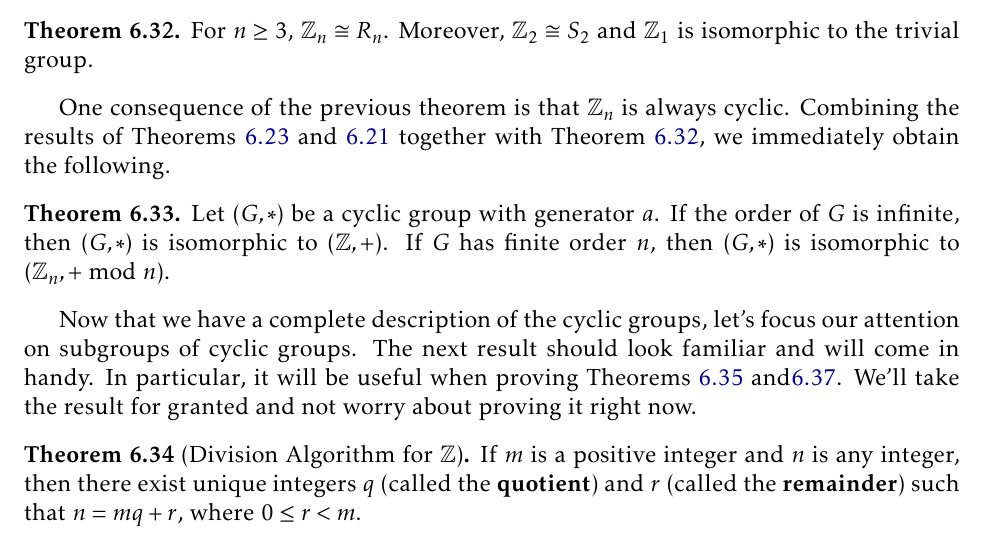
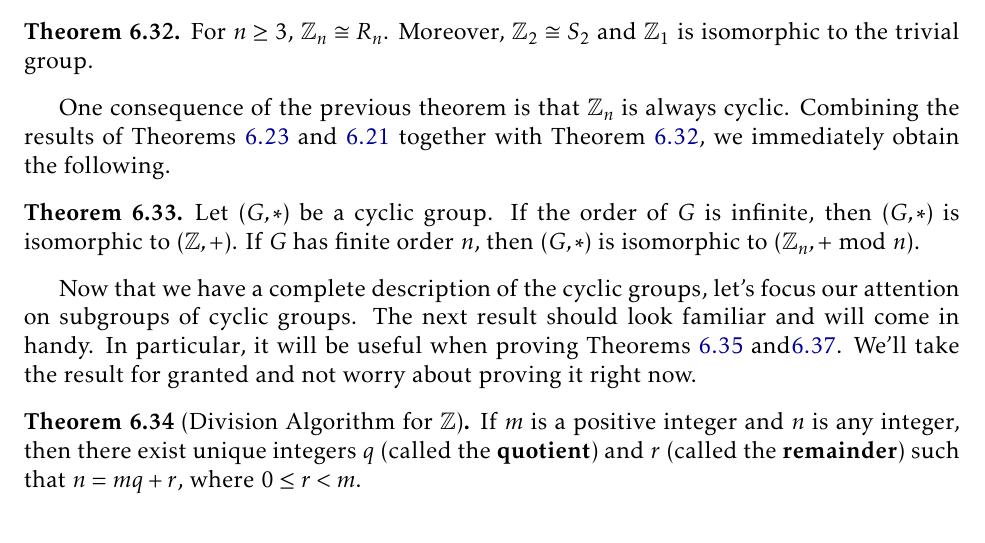
Before and after one commit to dcernst/IBL-AbstractAlgebra, a LaTeX thesis (IBL-AbstractAlgebra.tex, which reads Families.tex): part of page 59 of 123, cut so that both start at the same text. Compiled offline with pdfLaTeX.

Commit message:
Removed unnecessary language

```diff
--- a/Families.tex
+++ b/Families.tex
@@ -225,7 +225,7 @@ For $n\geq 3$, $\mathbb{Z}_n\cong R_n$. Moreover, $\mathbb{Z}_2\cong S_2$ and $\
 One consequence of the previous theorem is that $\mathbb{Z}_n$ is always cyclic. Combining the results of Theorems~\ref{thm:finite_cyclic_groups} and \ref{thm:infinite_cyclic_groups} together with Theorem~\ref{thm:Zn_iso_to_Rn}, we immediately obtain the following.
 
 \begin{theorem}
-Let $(G,*)$ be a cyclic group with generator $a$. If the order of $G$ is infinite, then $(G,*)$ is isomorphic to $(\mathbb{Z},+)$. If $G$ has finite order $n$, then $(G,*)$ is isomorphic to $(\mathbb{Z}_n,+\text{ mod }n)$.
+Let $(G,*)$ be a cyclic group. If the order of $G$ is infinite, then $(G,*)$ is isomorphic to $(\mathbb{Z},+)$. If $G$ has finite order $n$, then $(G,*)$ is isomorphic to $(\mathbb{Z}_n,+\text{ mod }n)$.
 \end{theorem}
 
 Now that we have a complete description of the cyclic groups, let's focus our attention on subgroups of cyclic groups.  The next result should look familiar and will come in handy.  In particular, it will be useful when proving Theorems~\ref{thm:criterion_on_powers} and\ref{thm:subgroups_of_cyclic_groups}.  We'll take the result for granted and not worry about proving it right now.
```
Also changed, not shown: IBL-AbstractAlgebra.pdf.
